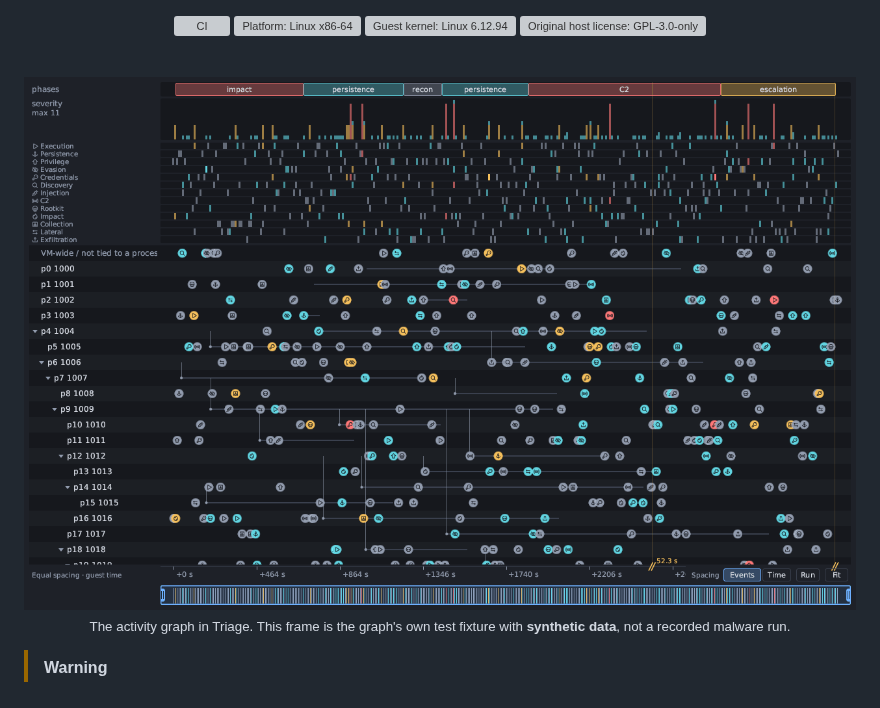
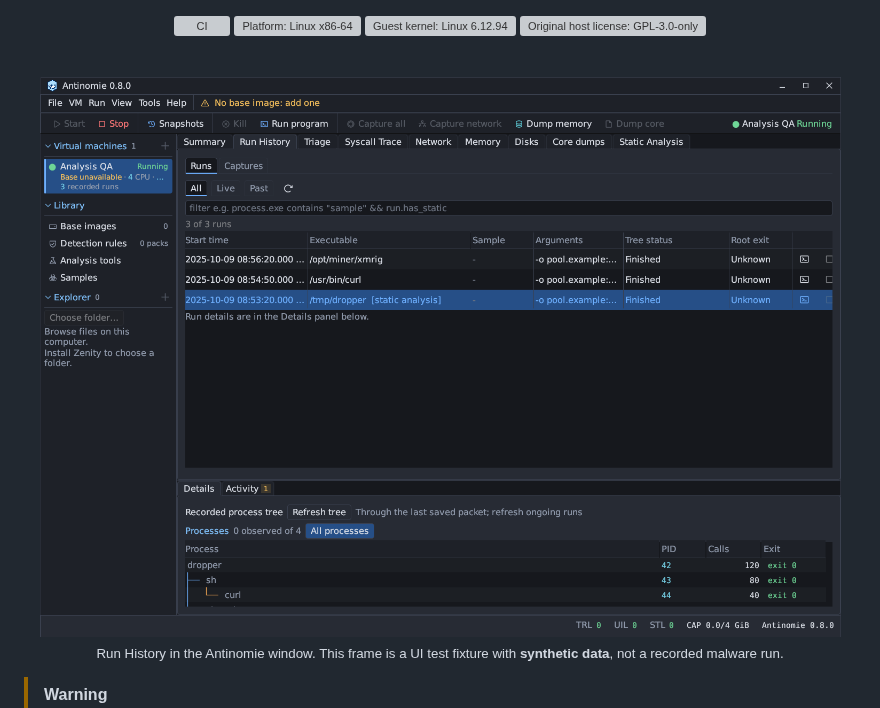
Before and after one commit to MoreMorePwn/Antinomie, a Markdown page: README.md, the part around the change. Rendered like a GitHub page; pictures changed too: assets/screenshots/activity-graph.png (deleted), assets/screenshots/run-history.png (added); grey boxes are pictures that could not be loaded.

```diff
--- a/README.md
+++ b/README.md
@@ -31,10 +31,10 @@ the debugger works on the running VM.
 
 <br>
 
-<img src="assets/screenshots/activity-graph.png" alt="The Antinomie activity graph: findings by category and severity along a timeline, one lane per process, with an overview ruler" width="860">
+<img src="assets/screenshots/run-history.png" alt="The Antinomie window: the VM list and library on the left, Run History listing three recorded runs, and the selected run's process tree in the Details panel below" width="860">
 
-<sub>The activity graph in Triage. This frame is the graph's own test fixture
-with <b>synthetic data</b>, not a recorded malware run.</sub>
+<sub>Run History in the Antinomie window. This frame is a UI test fixture with
+<b>synthetic data</b>, not a recorded malware run.</sub>
 
 </div>
 
```
Also changed, not shown: CONTRIBUTING.md (+9 -5 lines).
